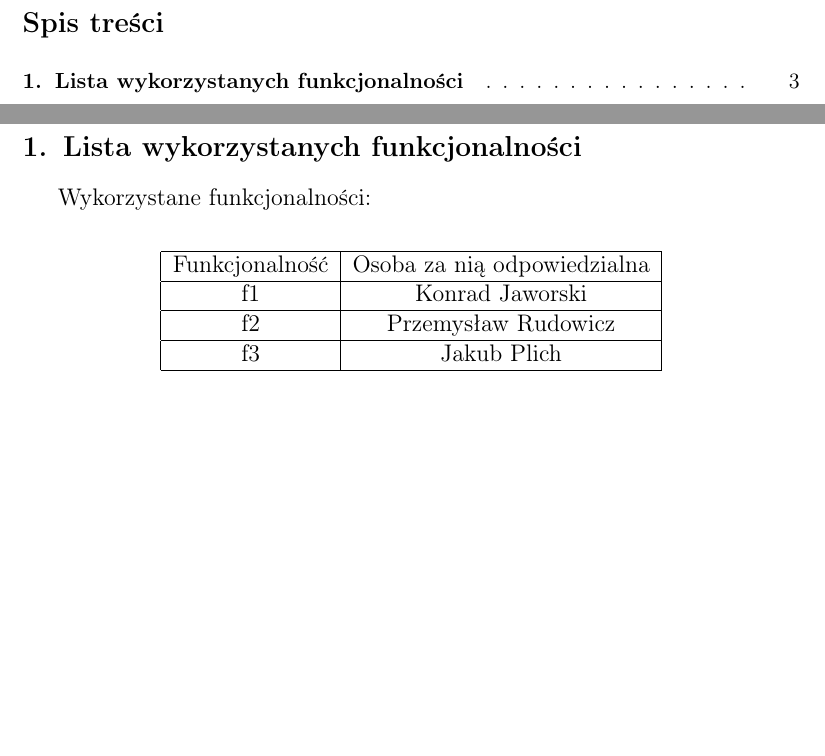
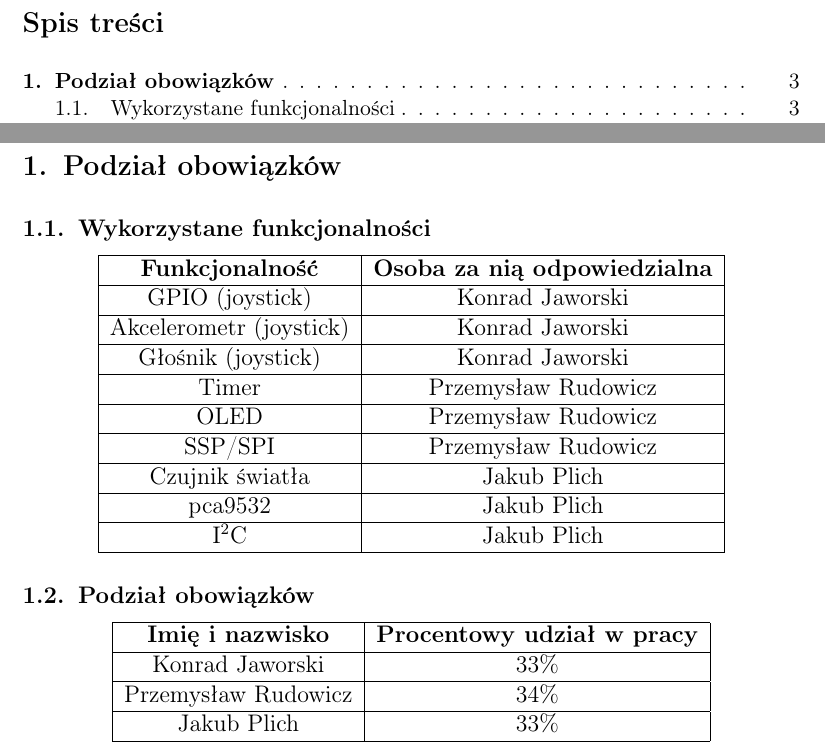
Before and after one commit to Kjawo/embedded-systems, a LaTeX document (sprawozdanie/wbudy-sprawozdanie.tex): two parts of pages 2 and 3 of 3, joined at a grey line, cut so that both start at the same text, the shorter picture padded with empty space. Compiled offline with pdfLaTeX.

Commit message:
Podział pracy i funkcjonalności

```diff
--- a/sprawozdanie/wbudy-sprawozdanie.tex
+++ b/sprawozdanie/wbudy-sprawozdanie.tex
@@ -47,23 +47,49 @@
 	\tableofcontents
 	\newpage
 
-	\section{Lista wykorzystanych funkcjonalności}
+	\section{Podział obowiązków}
 	{
-		Wykorzystane funkcjonalności:\\
+	\subsection{Wykorzystane funkcjonalności}
 		\begin{center}
 			\begin{tabular}{|c|c|}
 				\hline
-	Funkcjonalność & Osoba za nią odpowiedzialna \\
+				\textbf{Funkcjonalność} & \textbf{Osoba za nią odpowiedzialna} \\
 				\hline
-	f1 & Konrad Jaworski \\
+				GPIO (joystick) & Konrad Jaworski \\
 				\hline
-	f2 & Przemysław Rudowicz \\
+				Akcelerometr (joystick) & Konrad Jaworski \\
 				\hline
-	f3 & Jakub Plich \\
+				Głośnik (joystick) & Konrad Jaworski \\
+				\hline
+				Timer & Przemysław Rudowicz \\
+				\hline
+				OLED & Przemysław Rudowicz \\
+				\hline
+				SSP/SPI & Przemysław Rudowicz \\
+				\hline
+				Czujnik światła & Jakub Plich \\
+				\hline
+				pca9532 & Jakub Plich \\
+				\hline
+				I\textsuperscript{2}C & Jakub Plich \\
 				\hline
 			\end{tabular}
 		\end{center}
 	}
 
+	\subsection{Podział obowiązków}
+\begin{center}
+			\begin{tabular}{|c|c|}
+			\hline
+			\textbf{Imię i nazwisko} & \textbf{Procentowy udział w pracy} \\
+			\hline
+			Konrad Jaworski & 33\% \\
+			\hline
+			Przemysław Rudowicz & 34\% \\
+			\hline
+			Jakub Plich & 33\% \\
+			\hline
+		\end{tabular}
+\end{center}
 
 \end{document}
```
Also changed, not shown: sprawozdanie/wbudy-sprawozdanie.pdf. Lines whose indentation alone changed are shown as unchanged.
